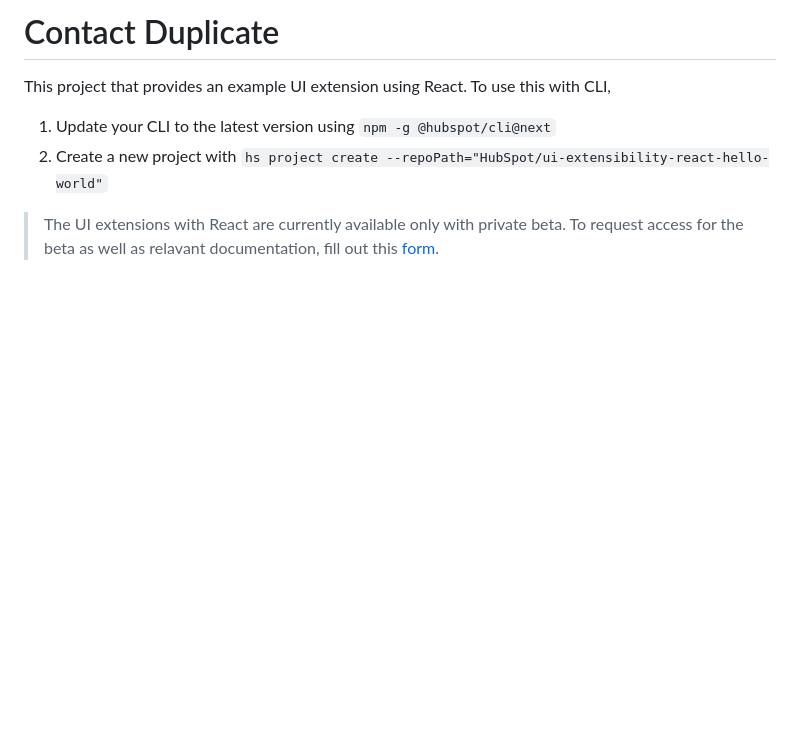
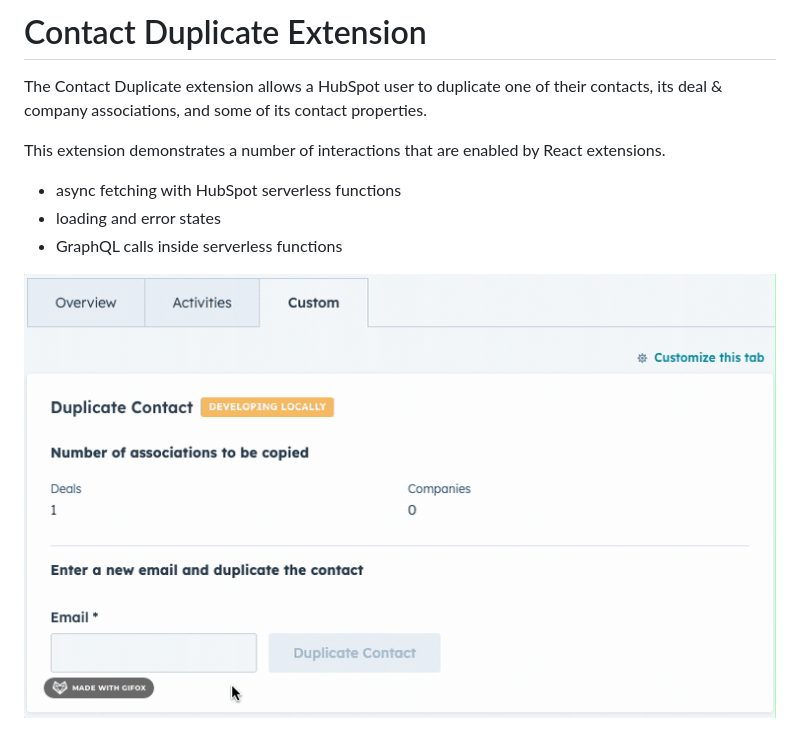
Before and after one commit to HubSpot/ui-extensions-examples, a Markdown page: contact-duplicate/README.md, the part around the change. GitHub-like rendering; pictures changed too: contact-duplicate/images/example.gif (added); blank space fills up the shorter version.

```diff
--- a/contact-duplicate/README.md
+++ b/contact-duplicate/README.md
@@ -1,8 +1,11 @@
-# Contact Duplicate
+# Contact Duplicate Extension
 
-This project that provides an example UI extension using React. To use this with CLI,
+The Contact Duplicate extension allows a HubSpot user to duplicate one of their contacts, its deal & company associations, and some of its contact properties.
 
-1. Update your CLI to the latest version using `npm -g @hubspot/cli@next`
-2. Create a new project with `hs project create --repoPath="HubSpot/ui-extensibility-react-hello-world"`
+This extension demonstrates a number of interactions that are enabled by React extensions.
 
-> The UI extensions with React are currently available only with private beta. To request access for the beta as well as relavant documentation, fill out this [form](https://forms.gle/WLfKffhoe1j5z2WRA).
+- async fetching with HubSpot serverless functions
+- loading and error states
+- GraphQL calls inside serverless functions
+
+![Example gif of the Contact Duplicate component](images/example.gif)
```
Also changed, not shown: 4 other files.
